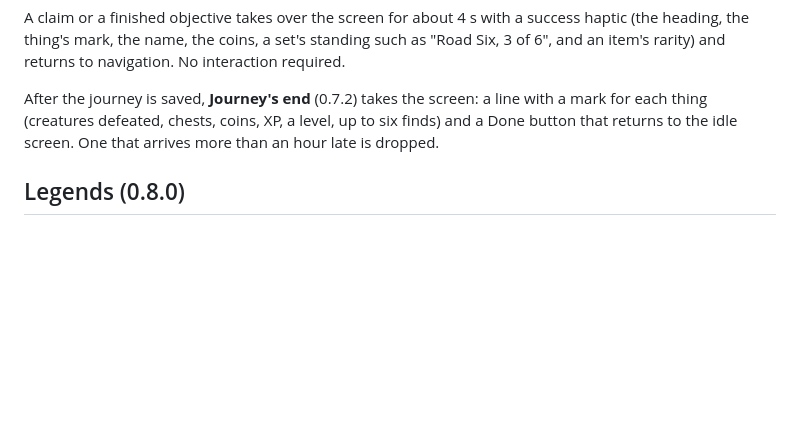
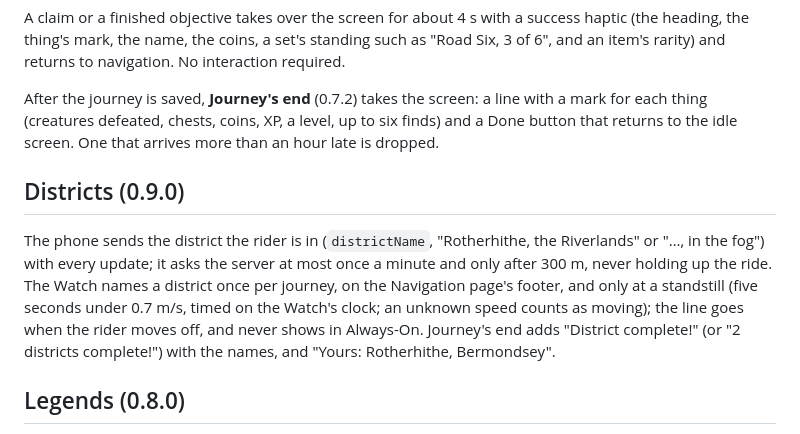
Before and after one commit to monjar/Roads-Runes, a Markdown page: docs/WATCH.md, the part around the change. Rendered like a GitHub page; blank space fills up the shorter version.

```diff
--- a/docs/WATCH.md
+++ b/docs/WATCH.md
@@ -92,6 +92,17 @@ with a mark for each thing (creatures defeated, chests, coins, XP, a level,
 up to six finds) and a Done button that returns to the idle screen. One that
 arrives more than an hour late is dropped.
 
+## Districts (0.9.0)
+
+The phone sends the district the rider is in (`districtName`, "Rotherhithe,
+the Riverlands" or "…, in the fog") with every update; it asks the server at
+most once a minute and only after 300 m, never holding up the ride. The Watch
+names a district once per journey, on the Navigation page's footer, and only
+at a standstill (five seconds under 0.7 m/s, timed on the Watch's clock; an
+unknown speed counts as moving); the line goes when the rider moves off, and
+never shows in Always-On. Journey's end adds "District complete!" (or "2
+districts complete!") with the names, and "Yours: Rotherhithe, Bermondsey".
+
 ## Legends (0.8.0)
 
 While a legend is the quarry or the nearest foe, the Quest page draws its mark
```
Also changed, not shown: docs/ROADMAP.md (+2 -1 lines), docs/VOICE.md (+7 -0 lines).
